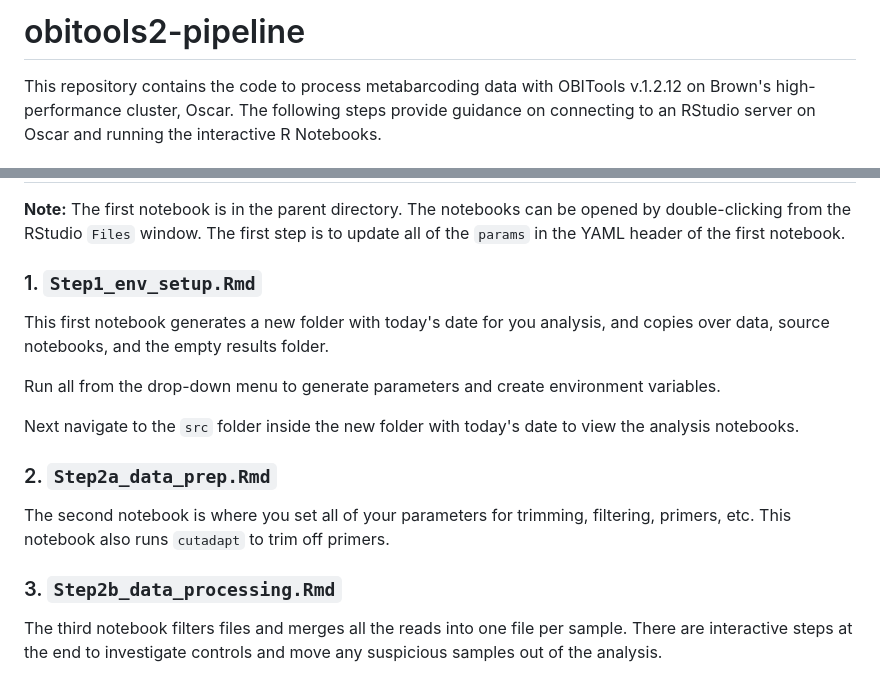
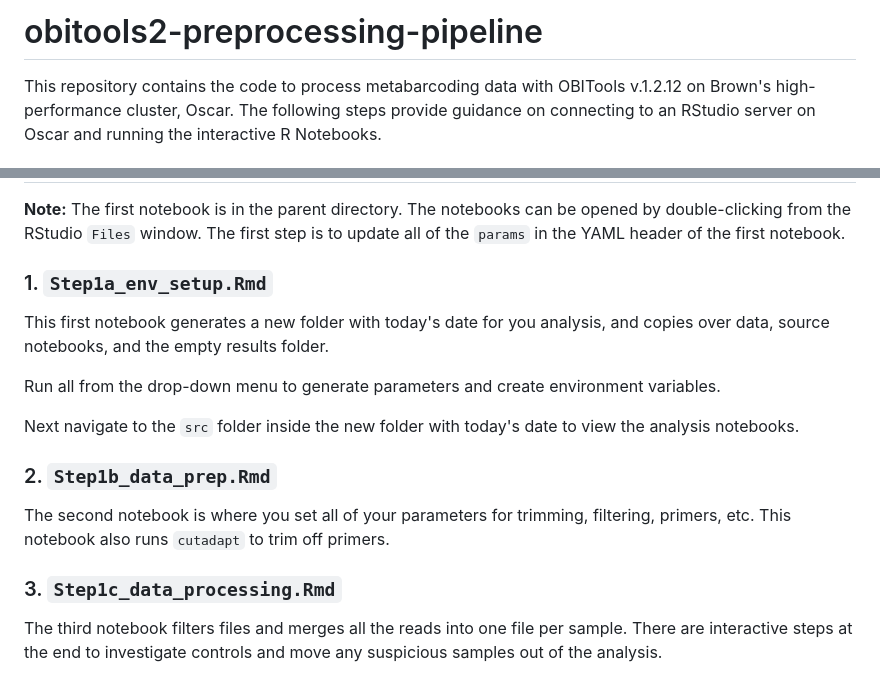
Before and after one commit to trklab-metabarcoding/obitools2-preprocessing-pipeline, a Markdown page: README.md, 2 parts joined by grey strips. Rendered like a GitHub page.

```diff
--- a/README.md
+++ b/README.md
@@ -1,4 +1,4 @@
-# obitools2-pipeline
+# obitools2-preprocessing-pipeline
 
 This repository contains the code to process metabarcoding data with OBITools v.1.2.12 on Brown's high-performance cluster, Oscar.
 The following steps provide guidance on connecting to an RStudio server on Oscar and running the interactive R Notebooks.
@@ -57,17 +57,17 @@ Take a look at the `template/sample_sheet_blank.xlsx` while you have SMB mounted
 The notebooks can be opened by double-clicking from the RStudio `Files` window.
 The first step is to update all of the `params` in the YAML header of the first notebook.
 
-### 1. `Step1_env_setup.Rmd`
+### 1. `Step1a_env_setup.Rmd`
 This first notebook generates a new folder with today's date for you analysis, and copies over data, source notebooks, and the empty results folder.
 
 Run all from the drop-down menu to generate parameters and create environment variables.
 
 Next navigate to the `src` folder inside the new folder with today's date to view the analysis notebooks.
 
-### 2. `Step2a_data_prep.Rmd`
+### 2. `Step1b_data_prep.Rmd`
 The second notebook is where you set all of your parameters for trimming, filtering, primers, etc. This notebook also runs `cutadapt` to trim off primers.
 
-### 3. `Step2b_data_processing.Rmd`
+### 3. `Step1c_data_processing.Rmd`
 The third notebook filters files and merges all the reads into one file per sample. There are interactive steps at the end to investigate controls and move any suspicious samples out of the analysis.
 
 ### 4. `Step2c_data_cleaning.Rmd`
```
